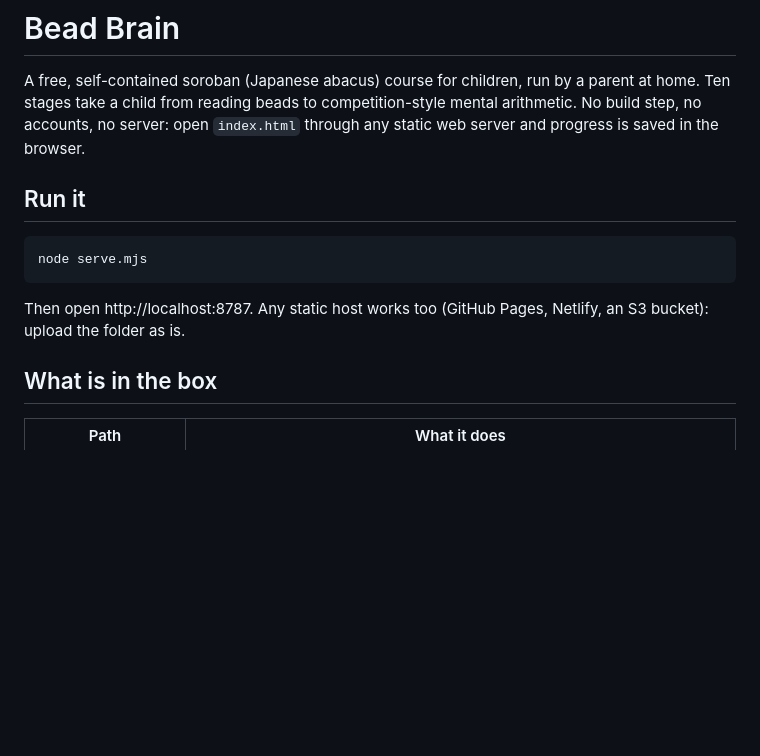
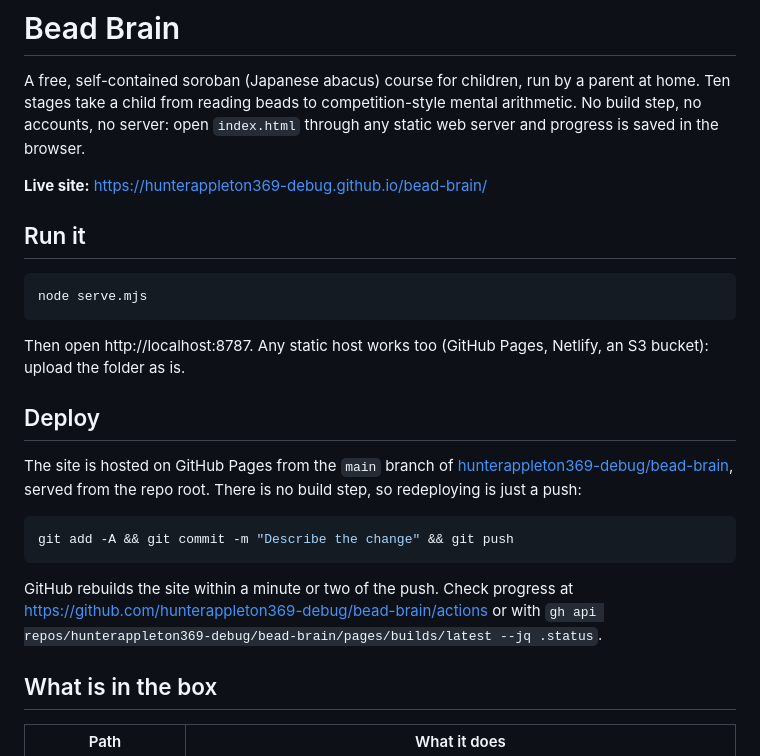
Before and after one commit to hunterappleton369-debug/bead-brain, a Markdown page: README.md, the part around the change. Rendered like a GitHub page; blank space fills up the shorter version.

Commit message:
README: live URL and redeploy steps
Co-Authored-By: Claude Fable 5.1 <noreply@anthropic.com>

````diff
--- a/README.md
+++ b/README.md
@@ -1,6 +1,8 @@
 # Bead Brain
 
 A free, self-contained soroban (Japanese abacus) course for children, run by a parent at home. Ten stages take a child from reading beads to competition-style mental arithmetic. No build step, no accounts, no server: open `index.html` through any static web server and progress is saved in the browser.
+
+**Live site:** https://hunterappleton369-debug.github.io/bead-brain/
 
 ## Run it
 
@@ -9,6 +11,16 @@ node serve.mjs
 ```
 
 Then open http://localhost:8787. Any static host works too (GitHub Pages, Netlify, an S3 bucket): upload the folder as is.
+
+## Deploy
+
+The site is hosted on GitHub Pages from the `main` branch of [hunterappleton369-debug/bead-brain](https://github.com/hunterappleton369-debug/bead-brain), served from the repo root. There is no build step, so redeploying is just a push:
+
+```bash
+git add -A && git commit -m "Describe the change" && git push
+```
+
+GitHub rebuilds the site within a minute or two of the push. Check progress at https://github.com/hunterappleton369-debug/bead-brain/actions or with `gh api repos/hunterappleton369-debug/bead-brain/pages/builds/latest --jq .status`.
 
 ## What is in the box
 
````
